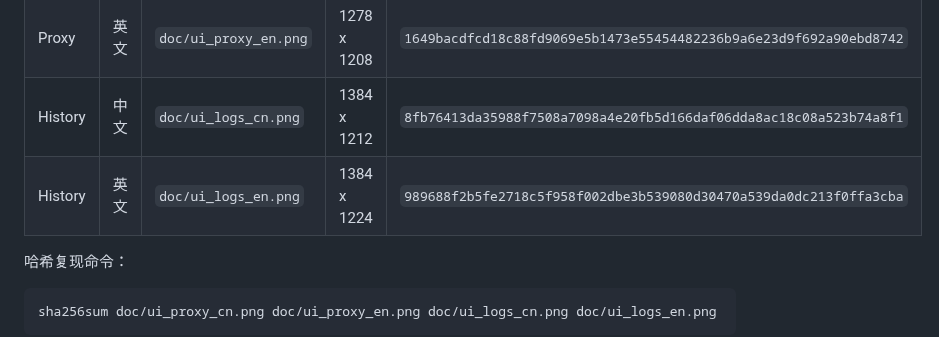
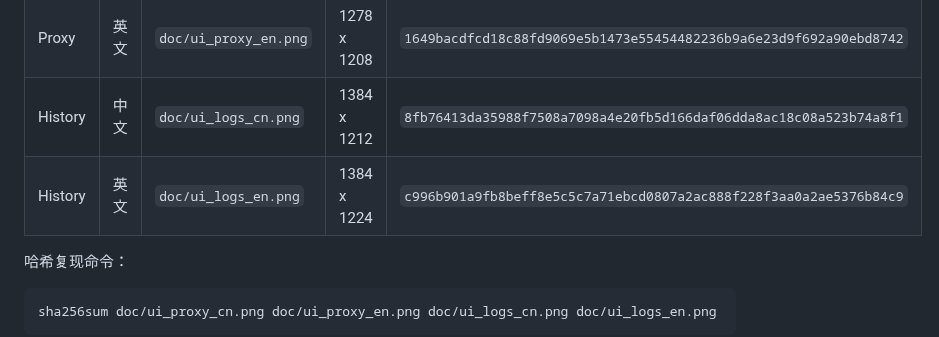
Before and after one commit to hongguifeng/local_ai_proxy, a Markdown page: docs/refactoring/ui-visual-baseline.md, the part around the change. Rendered like a GitHub page.

```diff
--- a/docs/refactoring/ui-visual-baseline.md
+++ b/docs/refactoring/ui-visual-baseline.md
@@ -13,7 +13,7 @@
 | Proxy | 中文 | `doc/ui_proxy_cn.png` | 1278 x 1215 | `c2ff326b0a5cc3167f2febb61455977b65b10bd0b3e030c63f1716b46fb4d85a` |
 | Proxy | 英文 | `doc/ui_proxy_en.png` | 1278 x 1208 | `1649bacdfcd18c88fd9069e5b1473e55454482236b9a6e23d9f692a90ebd8742` |
 | History | 中文 | `doc/ui_logs_cn.png` | 1384 x 1212 | `8fb76413da35988f7508a7098a4e20fb5d166daf06dda8ac18c08a523b74a8f1` |
-| History | 英文 | `doc/ui_logs_en.png` | 1384 x 1224 | `989688f2b5fe2718c5f958f002dbe3b539080d30470a539da0dc213f0ffa3cba` |
+| History | 英文 | `doc/ui_logs_en.png` | 1384 x 1224 | `c996b901a9fb8beff8e5c5c7a71ebcd0807a2ac888f228f3aa0a2ae5376b84c9` |
 
 哈希复现命令：
 
```
Also changed, not shown: doc/ui_logs_en.png, 2 other files.
